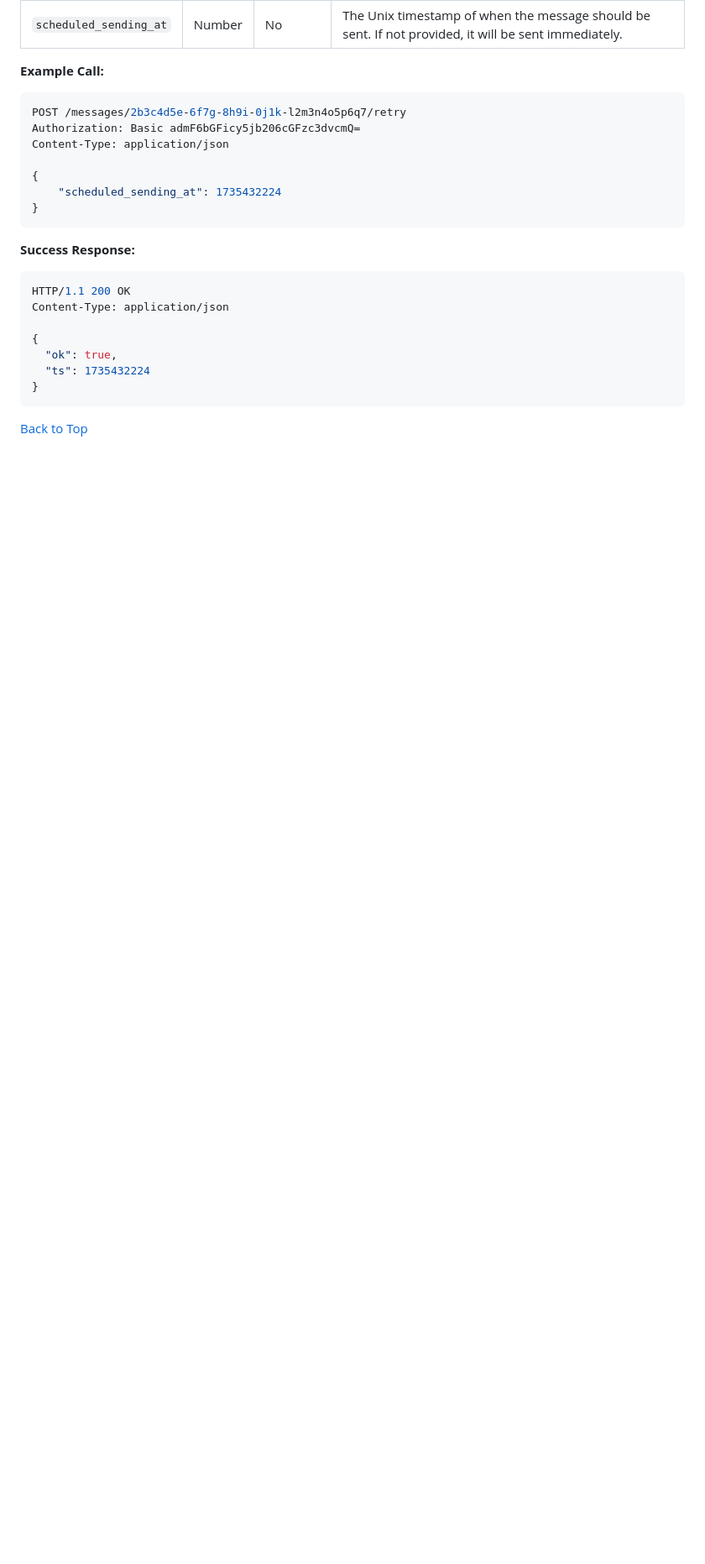
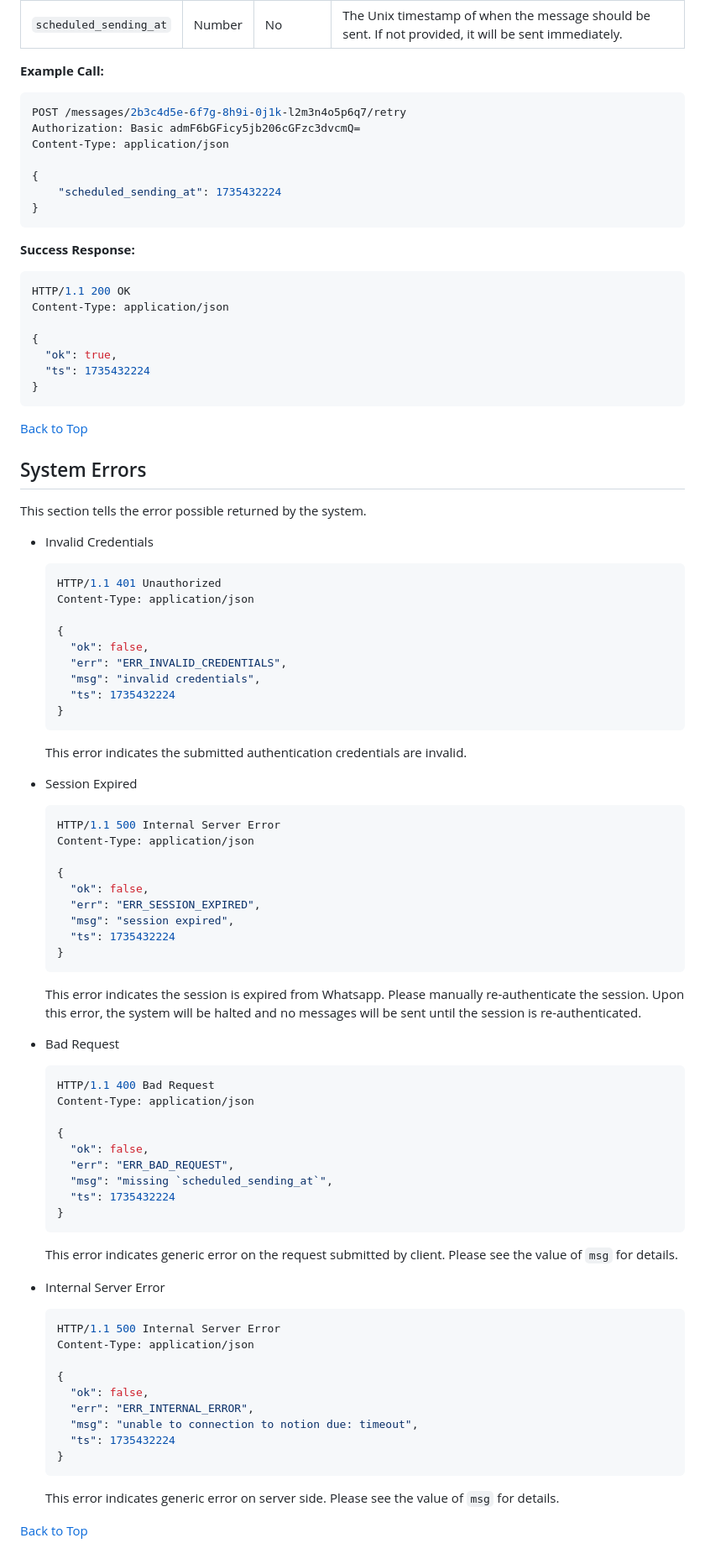
Before and after one commit to ghazlabs/idn-remote-scheduler, a Markdown page: docs/rest_api.md, the part around one of its changes. Shown at 84% size. Drawn GitHub-style; blank space fills up the shorter version.

Commit message:
docs: add health check and system errors section to REST API docs
Signed-off-by: Ilham Syahid S <ilhamsyahids@gmail.com>

````diff
--- a/docs/rest_api.md
+++ b/docs/rest_api.md
@@ -191,3 +228,73 @@ Content-Type: application/json
 ```
 
 [Back to Top](#rest-api)
+
+## System Errors
+
+This section tells the error possible returned by the system.
+
+- Invalid Credentials
+
+  ```json
+  HTTP/1.1 401 Unauthorized
+  Content-Type: application/json
+
+  {
+    "ok": false,
+    "err": "ERR_INVALID_CREDENTIALS",
+    "msg": "invalid credentials",
+    "ts": 1735432224
+  }
+  ```
+
+  This error indicates the submitted authentication credentials are invalid.
+
+- Session Expired
+
+  ```json
+  HTTP/1.1 500 Internal Server Error
+  Content-Type: application/json
+
+  {
+    "ok": false,
+    "err": "ERR_SESSION_EXPIRED",
+    "msg": "session expired",
+    "ts": 1735432224
+  }
+  ```
+
+  This error indicates the session is expired from Whatsapp. Please manually re-authenticate the session. Upon this error, the system will be halted and no messages will be sent until the session is re-authenticated.
+
+- Bad Request
+
+  ```json
+  HTTP/1.1 400 Bad Request
+  Content-Type: application/json
+
+  {
+    "ok": false,
+    "err": "ERR_BAD_REQUEST",
+    "msg": "missing `scheduled_sending_at`",
+    "ts": 1735432224
+  }
+  ```
+
+  This error indicates generic error on the request submitted by client. Please see the value of `msg` for details.
+
+- Internal Server Error
+
+  ```json
+  HTTP/1.1 500 Internal Server Error
+  Content-Type: application/json
+
+  {
+    "ok": false,
+    "err": "ERR_INTERNAL_ERROR",
+    "msg": "unable to connection to notion due: timeout",
+    "ts": 1735432224
+  }
+  ```
+
+  This error indicates generic error on server side. Please see the value of `msg` for details.
+
+[Back to Top](#rest-api)
````
Also changed, not shown: other parts of docs/rest_api.md (+37 -0 lines).
